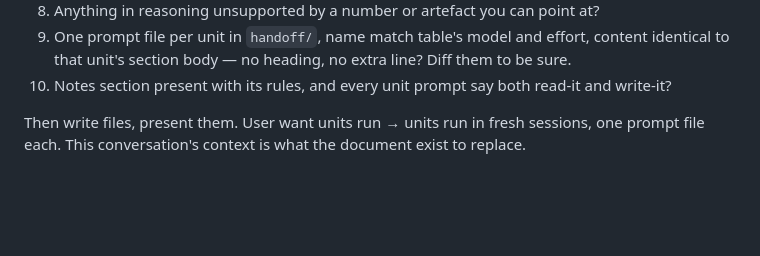
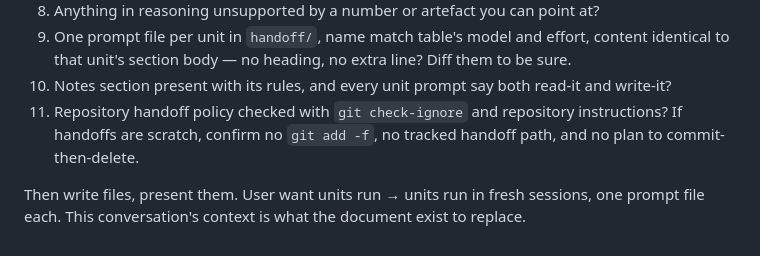
Before and after one commit to fabian-kir/skills-manager-backup, a Markdown page: planning-handoff/SKILL.md, the part around one of its changes. Drawn GitHub-style; blank space fills up the shorter version.

```diff
--- a/planning-handoff/SKILL.md
+++ b/planning-handoff/SKILL.md
@@ -337,6 +379,9 @@ Check draft against each:
 9. One prompt file per unit in `handoff/`, name match table's model and effort, content identical to
    that unit's section body — no heading, no extra line? Diff them to be sure.
 10. Notes section present with its rules, and every unit prompt say both read-it and write-it?
+11. Repository handoff policy checked with `git check-ignore` and repository instructions? If
+    handoffs are scratch, confirm no `git add -f`, no tracked handoff path, and no plan to
+    commit-then-delete.
 
 Then write files, present them. User want units run → units run in fresh sessions, one prompt file
 each. This conversation's context is what the document exist to replace.
```
Also changed, not shown: other parts of planning-handoff/SKILL.md (+51 -9 lines).
